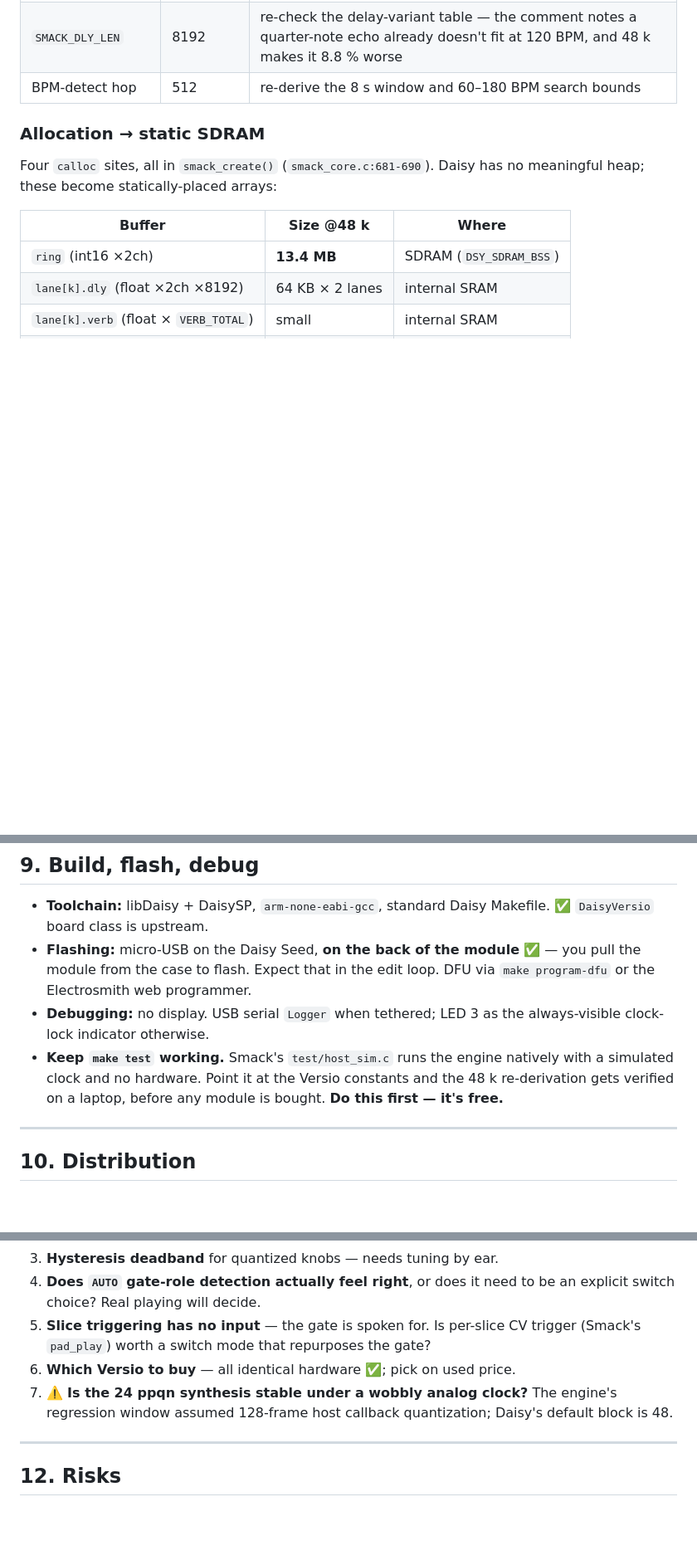
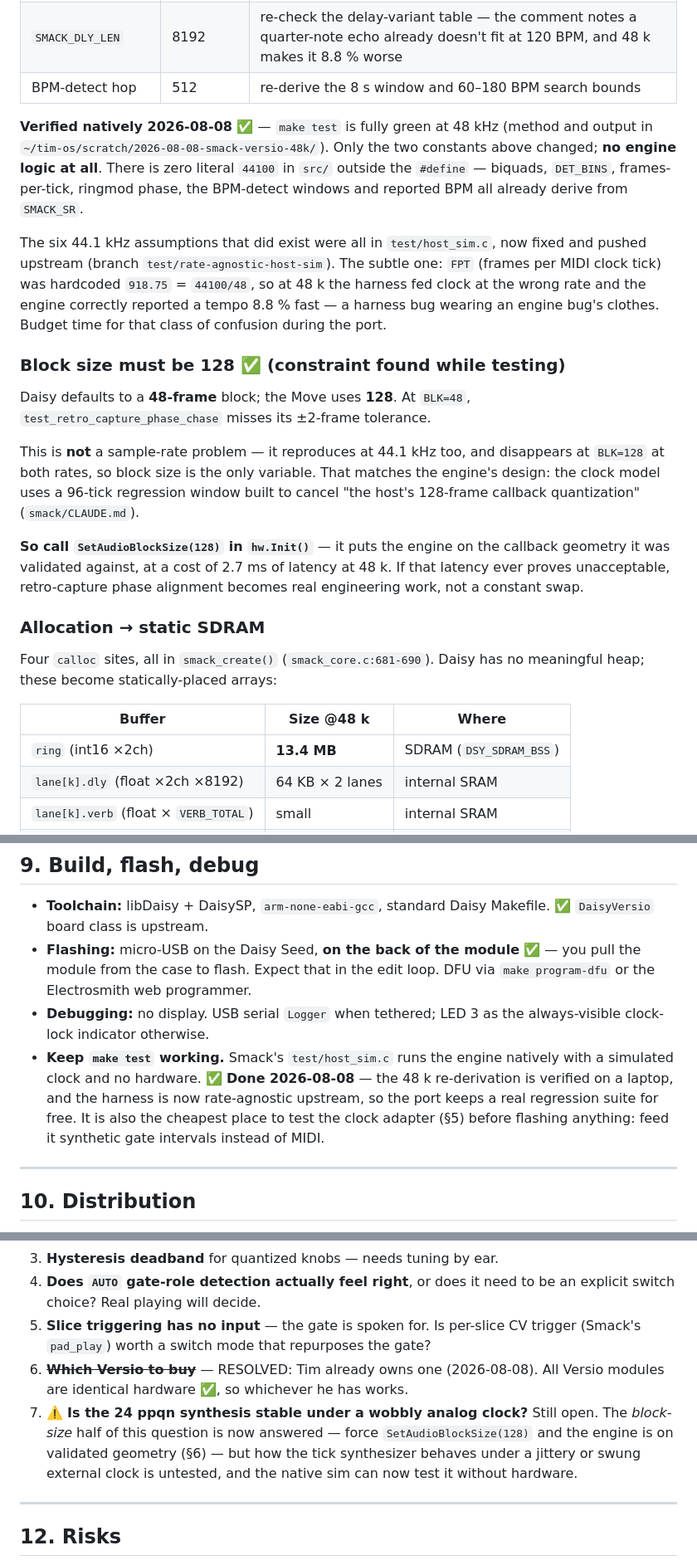
Before and after one commit to timncox/smack-versio, a Markdown page: DESIGN.md, 3 parts joined by grey strips. Shown at 83% size. Drawn GitHub-style; blank space fills up the shorter version.

Commit message:
docs: record the 48 kHz verification and the block-size constraint
Ran smack's native test suite against the 48 kHz constants (evidence in
~/tim-os/scratch/2026-08-08-smack-versio-48k/).

Result: the engine ports on two constants and no logic change. Zero literal
44100 exists in src/ outside the #define -- biquads, DET_BINS,
frames-per-tick, ringmod phase and the BPM-detect windows all already derive
from SMACK_SR. All six 44.1 kHz assumptions lived in test/host_sim.c and are
fixed upstream on branch test/rate-agnostic-host-sim.

New constraint, which the doc did not previously mention: the engine is
block-size sensitive. Daisy defaults to 48-frame blocks, the Move uses 128,
and at BLK=48 retro-capture phase alignment misses its tolerance. It is not
a sample-rate effect -- it reproduces at 44.1 kHz and vanishes at BLK=128 at
both rates. The port must call SetAudioBlockSize(128).

Also: the "which Versio to buy" open question is resolved -- Tim owns one.

Co-Authored-By: Claude Opus 5 (1M context) <noreply@anthropic.com>
Claude-Session: https://claude.ai/code/session_0159SKanh2gmqrQPyUWVxx5Z

```diff
--- a/DESIGN.md
+++ b/DESIGN.md
@@ -237,6 +241,36 @@ Daisy block size.
 | `SMACK_DLY_LEN` | 8192 | re-check the delay-variant table — the comment notes a quarter-note echo already doesn't fit at 120 BPM, and 48 k makes it 8.8 % worse |
 | BPM-detect hop | 512 | re-derive the 8 s window and 60–180 BPM search bounds |
 
+**Verified natively 2026-08-08 ✅** — `make test` is fully green at 48 kHz
+(method and output in `~/tim-os/scratch/2026-08-08-smack-versio-48k/`). Only
+the two constants above changed; **no engine logic at all**. There is zero
+literal `44100` in `src/` outside the `#define` — biquads, `DET_BINS`,
+frames-per-tick, ringmod phase, the BPM-detect windows and reported BPM all
+already derive from `SMACK_SR`.
+
+The six 44.1 kHz assumptions that did exist were all in `test/host_sim.c`,
+now fixed and pushed upstream (branch `test/rate-agnostic-host-sim`). The
+subtle one: `FPT` (frames per MIDI clock tick) was hardcoded `918.75` =
+`44100/48`, so at 48 k the harness fed clock at the wrong rate and the engine
+correctly reported a tempo 8.8 % fast — a harness bug wearing an engine bug's
+clothes. Budget time for that class of confusion during the port.
+
+### Block size must be 128 ✅ (constraint found while testing)
+
+Daisy defaults to a **48-frame** block; the Move uses **128**. At `BLK=48`,
+`test_retro_capture_phase_chase` misses its ±2-frame tolerance.
+
+This is **not** a sample-rate problem — it reproduces at 44.1 kHz too, and
+disappears at `BLK=128` at both rates, so block size is the only variable.
+That matches the engine's design: the clock model uses a 96-tick regression
+window built to cancel "the host's 128-frame callback quantization"
+(`smack/CLAUDE.md`).
+
+**So call `SetAudioBlockSize(128)` in `hw.Init()`** — it puts the engine on
+the callback geometry it was validated against, at a cost of 2.7 ms of
+latency at 48 k. If that latency ever proves unacceptable, retro-capture
+phase alignment becomes real engineering work, not a constant swap.
+
 ### Allocation → static SDRAM
 
 Four `calloc` sites, all in `smack_create()` (`smack_core.c:681-690`). Daisy
@@ -343,9 +377,11 @@ trim the FX pool.
 - **Debugging:** no display. USB serial `Logger` when tethered; LED 3 as the
   always-visible clock-lock indicator otherwise.
 - **Keep `make test` working.** Smack's `test/host_sim.c` runs the engine
-  natively with a simulated clock and no hardware. Point it at the Versio
-  constants and the 48 k re-derivation gets verified on a laptop, before any
-  module is bought. **Do this first — it's free.**
+  natively with a simulated clock and no hardware. ✅ **Done 2026-08-08** —
+  the 48 k re-derivation is verified on a laptop, and the harness is now
+  rate-agnostic upstream, so the port keeps a real regression suite for free.
+  It is also the cheapest place to test the clock adapter (§5) before
+  flashing anything: feed it synthetic gate intervals instead of MIDI.
 
 ---
 
@@ -375,10 +411,13 @@ release tarballs) maps cleanly onto `.bin` + manual + faceplate.
    be an explicit switch choice? Real playing will decide.
 5. **Slice triggering has no input** — the gate is spoken for. Is per-slice CV
    trigger (Smack's `pad_play`) worth a switch mode that repurposes the gate?
-6. **Which Versio to buy** — all identical hardware ✅; pick on used price.
-7. ⚠️ **Is the 24 ppqn synthesis stable under a wobbly analog clock?** The
-   engine's regression window assumed 128-frame host callback quantization;
-   Daisy's default block is 48.
+6. ~~**Which Versio to buy**~~ — RESOLVED: Tim already owns one (2026-08-08).
+   All Versio modules are identical hardware ✅, so whichever he has works.
+7. ⚠️ **Is the 24 ppqn synthesis stable under a wobbly analog clock?** Still
+   open. The *block-size* half of this question is now answered — force
+   `SetAudioBlockSize(128)` and the engine is on validated geometry (§6) —
+   but how the tick synthesizer behaves under a jittery or swung external
+   clock is untested, and the native sim can now test it without hardware.
 
 ---
 
```
Also changed, not shown: other parts of DESIGN.md (+4 -0 lines).
